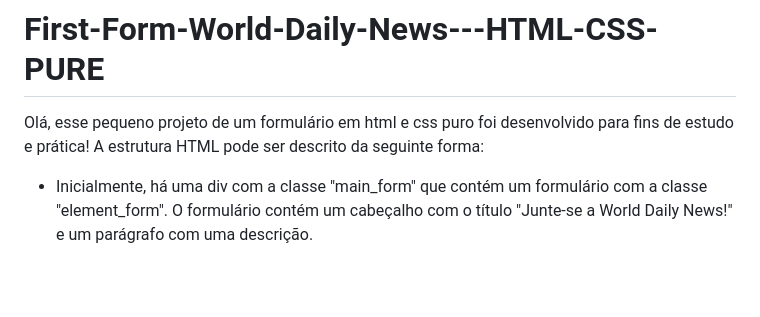
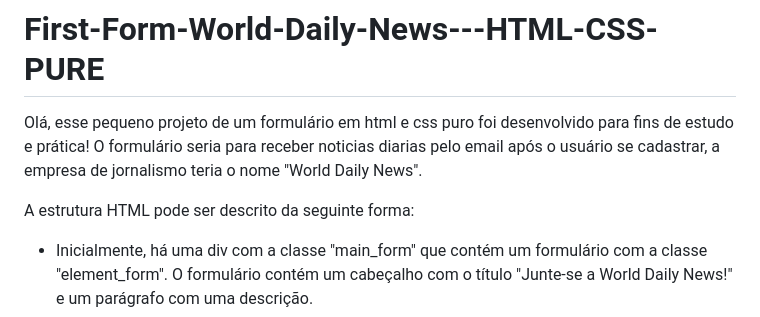
Before and after one commit to Rodrigllb/First-Form-World-Daily-News---HTML-CSS-PURE, a Markdown page: README.md, the part around the change. Drawn GitHub-style; blank space fills up the shorter version.

```diff
--- a/README.md
+++ b/README.md
@@ -1,5 +1,6 @@
 # First-Form-World-Daily-News---HTML-CSS-PURE
-Olá, esse pequeno projeto de um formulário em html e css puro foi desenvolvido para fins de estudo e prática!
+Olá, esse pequeno projeto de um formulário em html e css puro foi desenvolvido para fins de estudo e prática! O formulário seria para receber noticias diarias pelo email após o usuário se cadastrar, a empresa de jornalismo teria o nome "World Daily News".
+
 A estrutura HTML pode ser descrito da seguinte forma:
 
 - Inicialmente, há uma div com a classe "main_form" que contém um formulário com a classe "element_form". O formulário contém um cabeçalho com o título "Junte-se a World Daily News!" e um parágrafo com uma descrição.
```
